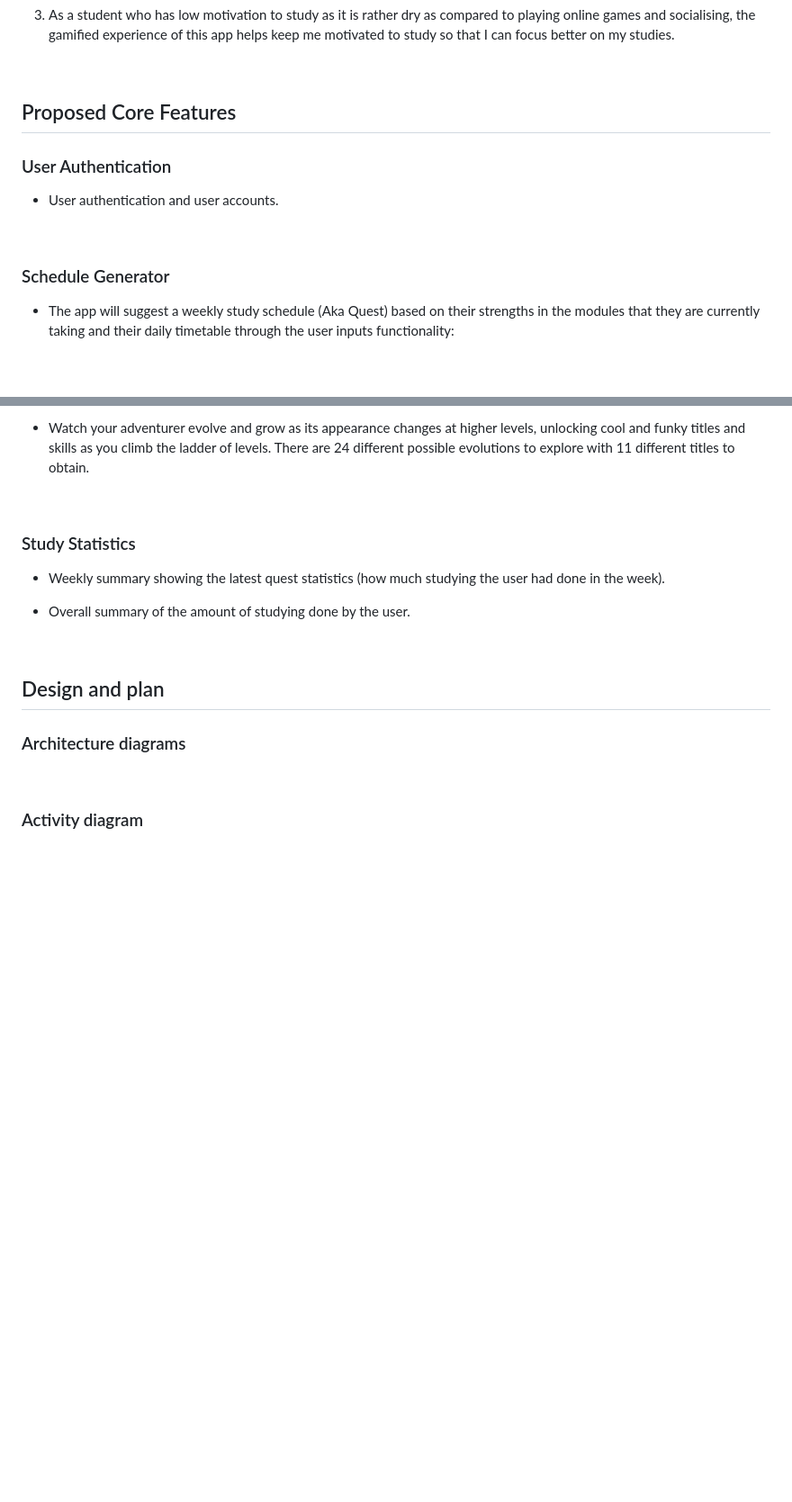
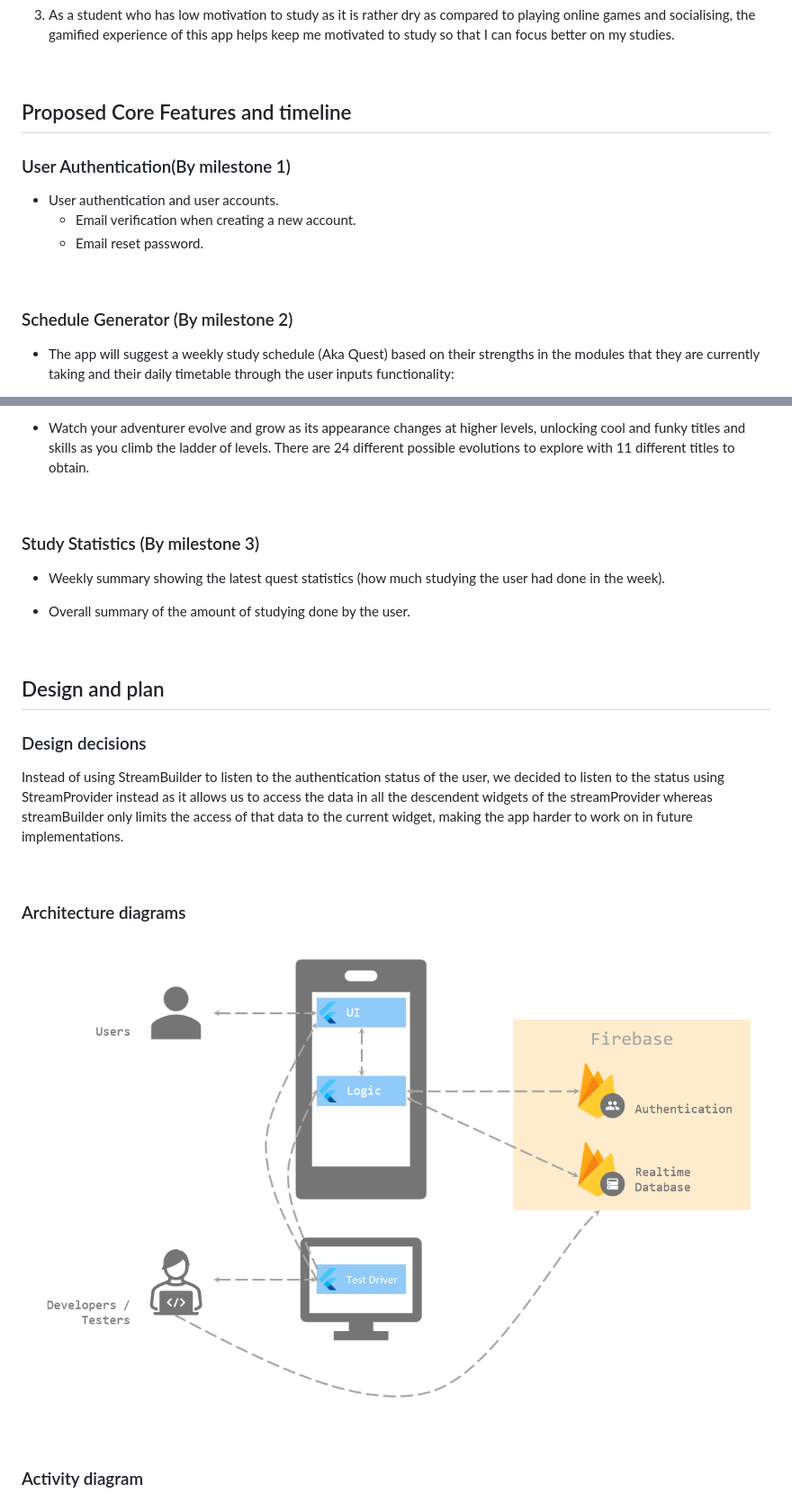
Before and after one commit to SimKianSeng/LvlUp, a Markdown page: README.md, 2 parts joined by grey strips. Shown: that part at 90% size. Rendered like a GitHub page; pictures changed too: screenshots/ArchitectureDiagram.png (added); blank space fills up the shorter version.

Commit message:
update authentication feature

```diff
--- a/README.md
+++ b/README.md
@@ -32,14 +32,16 @@ LvlUp is a mobile application intended for students who finds difficulty committ
 
 <br>
 
-## Proposed Core Features
+## Proposed Core Features and timeline
 
-### User Authentication
+### User Authentication(By milestone 1)
 - User authentication and user accounts.
+    * Email verification when creating a new account.
+    * Email reset password.
 
 <br>
 
-### Schedule Generator
+### Schedule Generator (By milestone 2)
 -  The app will suggest a weekly study schedule (Aka Quest) based on their strengths in the modules that they are currently taking and their daily timetable through the user inputs functionality:
     * User will input their modules ranking from weakest to strongest, whereby the weaker modules are above the stronger modules in the ranking list. There will be a study intensity scale from 1-10, which indicates the proportion of free time that should be allocated to studying.
     * User will also indicate the time periods that they are free in any particular week, in blocks of 30mins (E.g. 0900-0930 is acceptable, but 0915-0945 and 0915- 0930 are not accepted).
@@ -77,7 +79,7 @@ LvlUp is a mobile application intended for students who finds difficulty committ
 
 <br>
 
-### Study Statistics
+### Study Statistics (By milestone 3)
 - Weekly summary showing the latest quest statistics (how much studying the user had done in the week).
 
 - Overall summary of the amount of studying done by the user.
@@ -87,7 +89,14 @@ LvlUp is a mobile application intended for students who finds difficulty committ
 
 ## Design and plan
 
+### Design decisions
+Instead of using StreamBuilder to listen to the authentication status of the user, we decided to listen to the status using StreamProvider instead as it allows us to access the data in all the descendent widgets of the streamProvider whereas streamBuilder only limits the access of that data to the current widget, making the app harder to work on in future implementations.
+
+<br>
+
 ### Architecture diagrams
+![software architecture diagram](/screenshots/ArchitectureDiagram.png)
+
 
 <br>
 
```
Also changed, not shown: other parts of README.md (+2 -2 lines), 10 other files.
